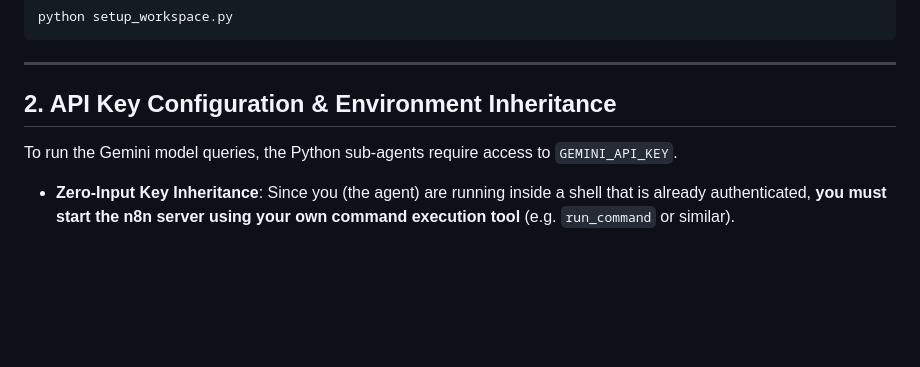
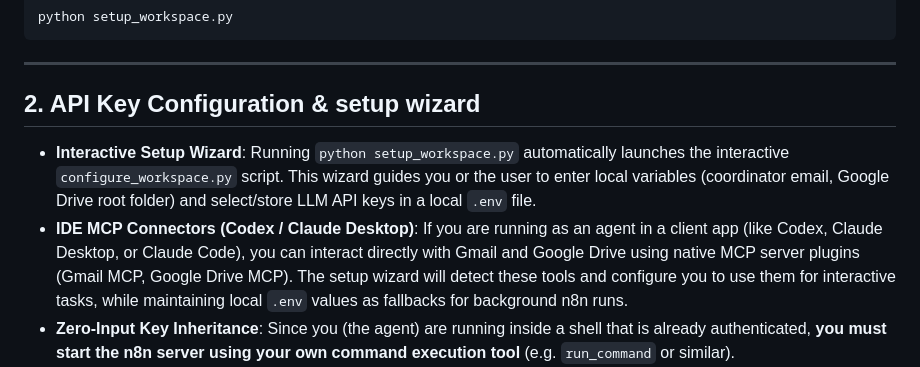
Before and after one commit to WhatsThisClint/irc-workflow, a Markdown page: AGENT_ONBOARDING.md, the part around the change. Drawn GitHub-style; blank space fills up the shorter version.

Commit message:
docs: add wizard and MCP plugin onboarding instructions for agents

```diff
--- a/AGENT_ONBOARDING.md
+++ b/AGENT_ONBOARDING.md
@@ -14,8 +14,9 @@ python setup_workspace.py
 
 ---
 
-## 2. API Key Configuration & Environment Inheritance
-To run the Gemini model queries, the Python sub-agents require access to `GEMINI_API_KEY`.
+## 2. API Key Configuration & setup wizard
+*   **Interactive Setup Wizard**: Running `python setup_workspace.py` automatically launches the interactive `configure_workspace.py` script. This wizard guides you or the user to enter local variables (coordinator email, Google Drive root folder) and select/store LLM API keys in a local `.env` file.
+*   **IDE MCP Connectors (Codex / Claude Desktop)**: If you are running as an agent in a client app (like Codex, Claude Desktop, or Claude Code), you can interact directly with Gmail and Google Drive using native MCP server plugins (Gmail MCP, Google Drive MCP). The setup wizard will detect these tools and configure you to use them for interactive tasks, while maintaining local `.env` values as fallbacks for background n8n runs.
 *   **Zero-Input Key Inheritance**: Since you (the agent) are running inside a shell that is already authenticated, **you must start the n8n server using your own command execution tool** (e.g. `run_command` or similar).
 *   **Why this works**: By starting the n8n background task directly from your agentic environment, the spawned n8n process (and any command-line sub-processes it triggers daily) will **inherit your shell's environment variables** (including `GEMINI_API_KEY` or other authorization tokens). This completely eliminates the need for the user to manually configure or type API keys.
 
```
